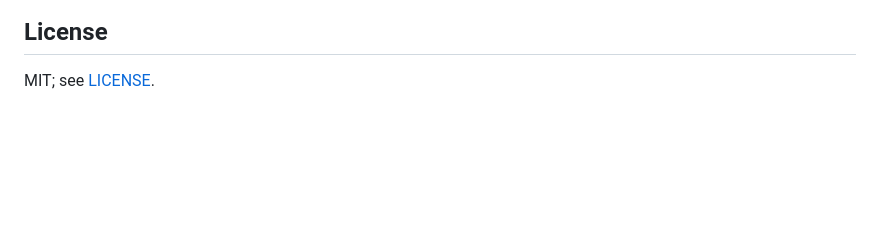
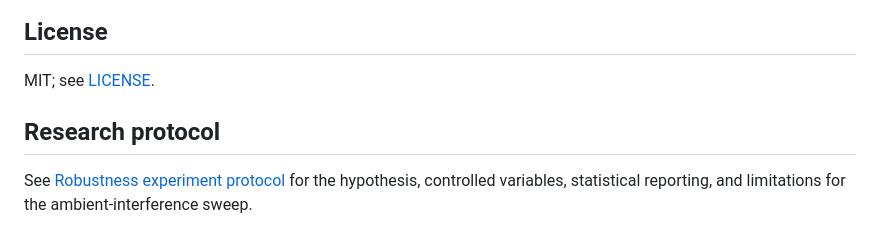
Before and after one commit to yirirx/IRIS-Infrared-Sensing-Platform, a Markdown page: README.md, the part around the change. Drawn GitHub-style; blank space fills up the shorter version.

Commit message:
Link ambient robustness experiment protocol

```diff
--- a/README.md
+++ b/README.md
@@ -122,3 +122,8 @@ IR may be invisible and still pose an eye hazard. Any future hardware work must
 
 ## License
 MIT; see [LICENSE](LICENSE).
+
+
+## Research protocol
+
+See [Robustness experiment protocol](docs/robustness_experiment_protocol.md) for the hypothesis, controlled variables, statistical reporting, and limitations for the ambient-interference sweep.
```
